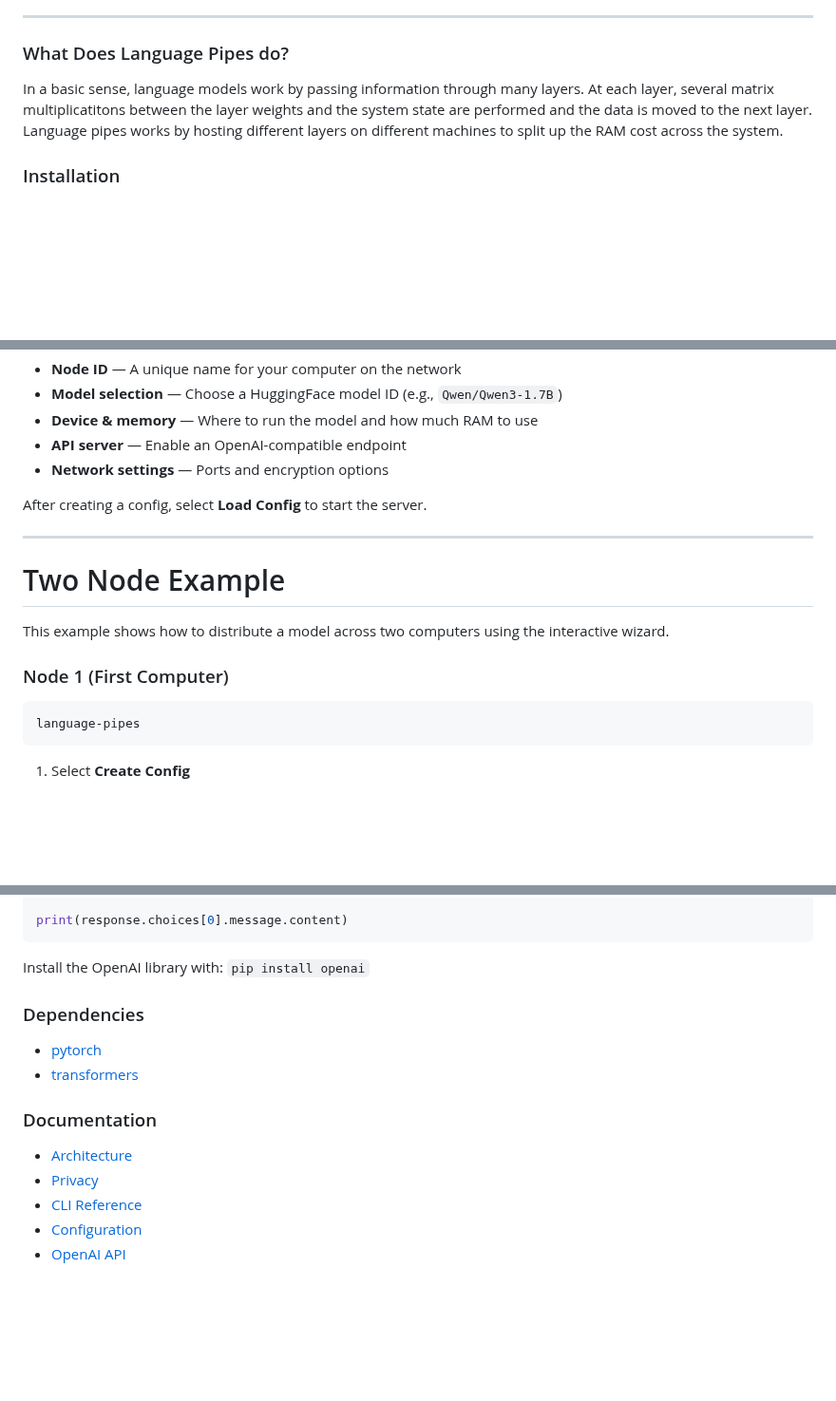
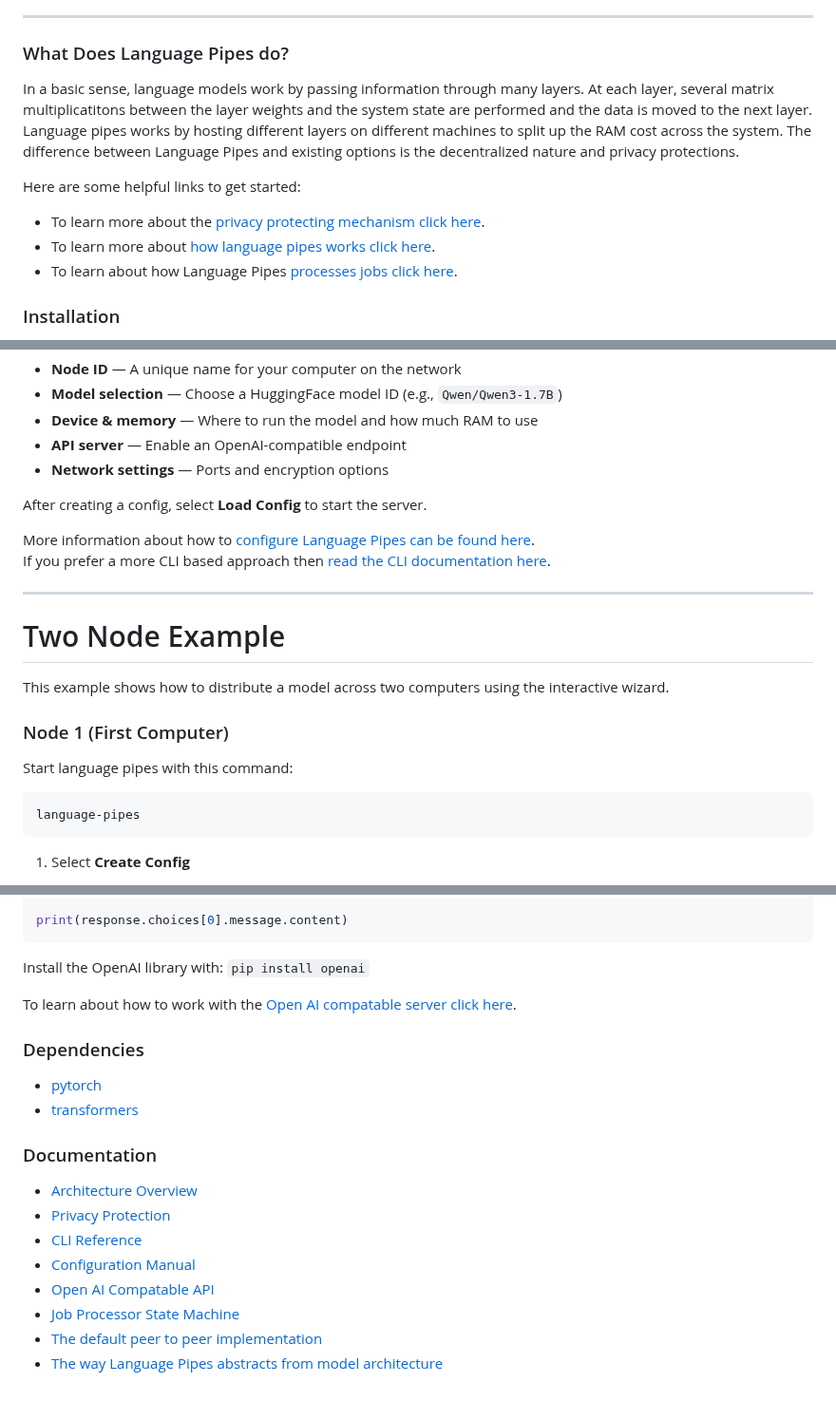
Before and after one commit to erinclemmer/language-pipes, a Markdown page: README.md, 3 parts joined by grey strips. Shown at 95% size. Rendered like a GitHub page; blank space fills up the shorter version.

Commit message:
Update reame

````diff
--- a/README.md
+++ b/README.md
@@ -34,7 +34,13 @@ Over the past few years open source language models have become much more powerf
 ---
 
 ### What Does Language Pipes do?
-In a basic sense, language models work by passing information through many layers. At each layer, several matrix multiplicatitons between the layer weights and the system state are performed and the data is moved to the next layer. Language pipes works by hosting different layers on different machines to split up the RAM cost across the system.
+In a basic sense, language models work by passing information through many layers. At each layer, several matrix multiplicatitons between the layer weights and the system state are performed and the data is moved to the next layer. Language pipes works by hosting different layers on different machines to split up the RAM cost across the system. The difference between Language Pipes and existing options is the decentralized nature and privacy protections.
+
+Here are some helpful links to get started:
+- To learn more about the [privacy protecting mechanism click here](./documentation/privacy.md).
+- To learn more about [how language pipes works click here](./documentation/architecture.md).
+- To learn about how Language Pipes [processes jobs click here](./documentation/job-processor.md).
+
 
 ### Installation
 Ensure that you have Python 3.10.18 (or any 3.10 version) installed. For an easy to use Python version manager use [pyenv](https://github.com/pyenv/pyenv). This specific version is necessary for the [transformers](https://github.com/huggingface/transformers) library to work properly.
@@ -79,6 +85,9 @@ Select **Create Config** to walk through the setup wizard, which guides you thro
 
 After creating a config, select **Load Config** to start the server.
 
+More information about how to [configure Language Pipes can be found here](./documentation/configuration.md).
+If you prefer a more CLI based approach then [read the CLI documentation here](./documentation/cli.md).
+
 ---
 
 # Two Node Example
@@ -86,7 +95,7 @@ After creating a config, select **Load Config** to start the server.
 This example shows how to distribute a model across two computers using the interactive wizard.
 
 ### Node 1 (First Computer)
-
+Start language pipes with this command:
 ```bash
 language-pipes
 ```
@@ -158,13 +166,18 @@ print(response.choices[0].message.content)
 
 Install the OpenAI library with: `pip install openai`
 
+To learn about how to work with the [Open AI compatable server click here](./documentation/oai.md).
+
 ### Dependencies
 - [pytorch](pytorch.org)
 - [transformers](https://huggingface.co/docs/transformers)
 
 ### Documentation
-* [Architecture](./documentation/architecture.md)
-* [Privacy](./documentation/privacy.md)
+* [Architecture Overview](./documentation/architecture.md)
+* [Privacy Protection](./documentation/privacy.md)
 * [CLI Reference](./documentation/cli.md)
-* [Configuration](./documentation/configuration.md)
-* [OpenAI API](./documentation/oai.md)
+* [Configuration Manual](./documentation/configuration.md)
+* [Open AI Compatable API](./documentation/oai.md)
+* [Job Processor State Machine](./documentation/job-processor.md)
+* [The default peer to peer implementation](./documentation/distributed-state-network/README.md)
+* [The way Language Pipes abstracts from model architecture](./documentation/llm-layer-collector.md)
````
Also changed, not shown: other parts of README.md (+1 -2 lines).
